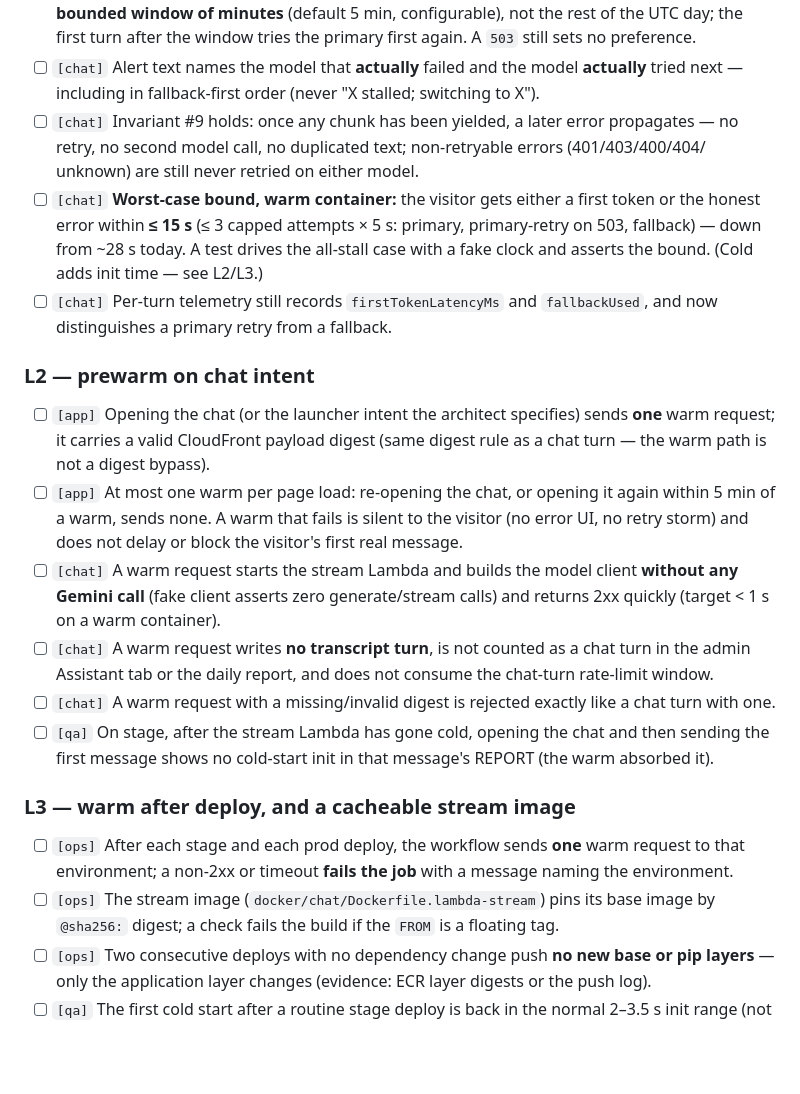
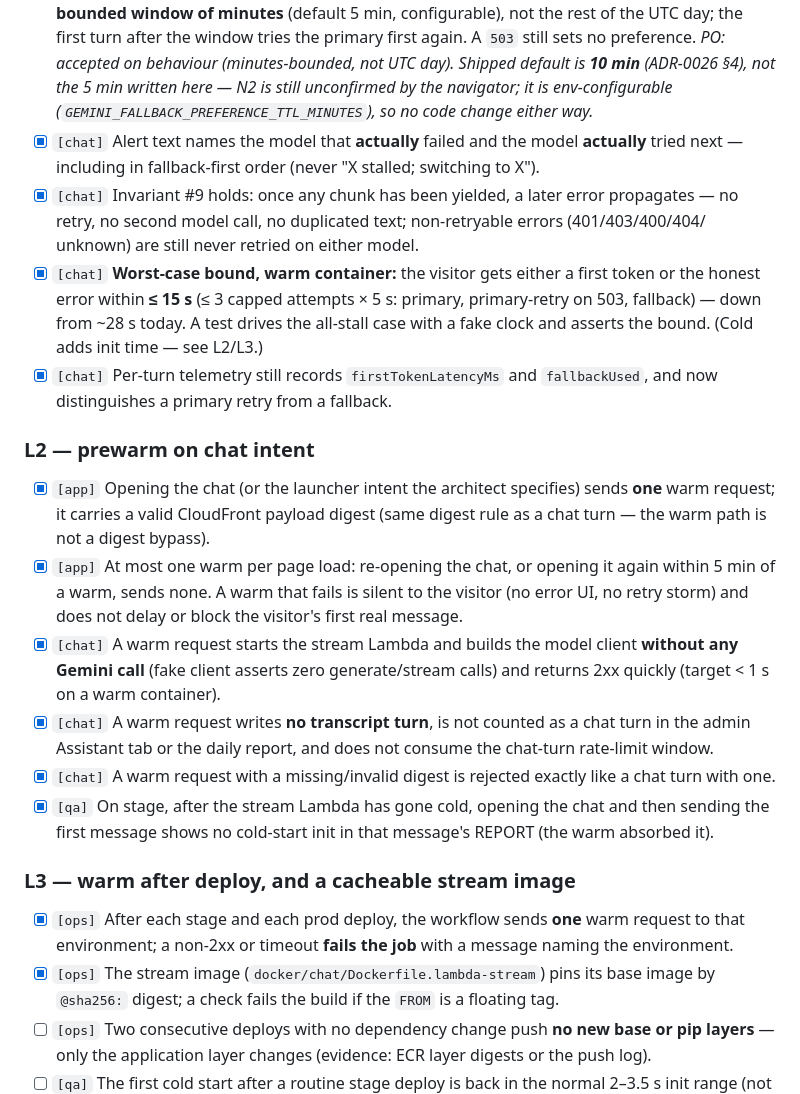
Before and after one commit to geda0/gvp, a Markdown page: .claude/state/design-notes.md, the part around one of its changes. GitHub-like rendering; blank space fills up the shorter version.

```diff
--- a/.claude/state/design-notes.md
+++ b/.claude/state/design-notes.md
@@ -91,41 +94,44 @@ cut off by the mic prompt" — that trade-off is reversed (navigator: see decisi
       for a **bounded window of minutes** (default 5 min, configurable), not the rest of the UTC
       day; the first turn after the window tries the primary first again. A `503` still sets no
       preference.
-- [ ] `[chat]` Alert text names the model that **actually** failed and the model **actually**
+      _PO: accepted on behaviour (minutes-bounded, not UTC day). Shipped default is **10 min**
+      (ADR-0026 §4), not the 5 min written here — N2 is still unconfirmed by the navigator; it is
+      env-configurable (`GEMINI_FALLBACK_PREFERENCE_TTL_MINUTES`), so no code change either way._
+- [x] `[chat]` Alert text names the model that **actually** failed and the model **actually**
       tried next — including in fallback-first order (never "X stalled; switching to X").
-- [ ] `[chat]` Invariant #9 holds: once any chunk has been yielded, a later error propagates — no
+- [x] `[chat]` Invariant #9 holds: once any chunk has been yielded, a later error propagates — no
       retry, no second model call, no duplicated text; non-retryable errors (401/403/400/404/
       unknown) are still never retried on either model.
-- [ ] `[chat]` **Worst-case bound, warm container:** the visitor gets either a first token or the
+- [x] `[chat]` **Worst-case bound, warm container:** the visitor gets either a first token or the
       honest error within **≤ 15 s** (≤ 3 capped attempts × 5 s: primary, primary-retry on 503,
       fallback) — down from ~28 s today. A test drives the all-stall case with a fake clock and
       asserts the bound. (Cold adds init time — see L2/L3.)
-- [ ] `[chat]` Per-turn telemetry still records `firstTokenLatencyMs` and `fallbackUsed`, and
+- [x] `[chat]` Per-turn telemetry still records `firstTokenLatencyMs` and `fallbackUsed`, and
       now distinguishes a primary retry from a fallback.
 
 ### L2 — prewarm on chat intent
-- [ ] `[app]` Opening the chat (or the launcher intent the architect specifies) sends **one**
+- [x] `[app]` Opening the chat (or the launcher intent the architect specifies) sends **one**
       warm request; it carries a valid CloudFront payload digest (same digest rule as a chat
       turn — the warm path is not a digest bypass).
-- [ ] `[app]` At most one warm per page load: re-opening the chat, or opening it again within
+- [x] `[app]` At most one warm per page load: re-opening the chat, or opening it again within
       5 min of a warm, sends none. A warm that fails is silent to the visitor (no error UI, no
       retry storm) and does not delay or block the visitor's first real message.
-- [ ] `[chat]` A warm request starts the stream Lambda and builds the model client **without
+- [x] `[chat]` A warm request starts the stream Lambda and builds the model client **without
       any Gemini call** (fake client asserts zero generate/stream calls) and returns 2xx
       quickly (target < 1 s on a warm container).
-- [ ] `[chat]` A warm request writes **no transcript turn**, is not counted as a chat turn in the
+- [x] `[chat]` A warm request writes **no transcript turn**, is not counted as a chat turn in the
       admin Assistant tab or the daily report, and does not consume the chat-turn rate-limit
       window.
-- [ ] `[chat]` A warm request with a missing/invalid digest is rejected exactly like a chat turn
+- [x] `[chat]` A warm request with a missing/invalid digest is rejected exactly like a chat turn
       with one.
-- [ ] `[qa]` On stage, after the stream Lambda has gone cold, opening the chat and then sending
+- [x] `[qa]` On stage, after the stream Lambda has gone cold, opening the chat and then sending
       the first message shows no cold-start init in that message's REPORT (the warm absorbed it).
 
 ### L3 — warm after deploy, and a cacheable stream image
-- [ ] `[ops]` After each stage and each prod deploy, the workflow sends **one** warm request to
+- [x] `[ops]` After each stage and each prod deploy, the workflow sends **one** warm request to
       that environment; a non-2xx or timeout **fails the job** with a message naming the
       environment.
-- [ ] `[ops]` The stream image (`docker/chat/Dockerfile.lambda-stream`) pins its base image by
+- [x] `[ops]` The stream image (`docker/chat/Dockerfile.lambda-stream`) pins its base image by
       `@sha256:` digest; a check fails the build if the `FROM` is a floating tag.
 - [ ] `[ops]` Two consecutive deploys with no dependency change push **no new base or pip
       layers** — only the application layer changes (evidence: ECR layer digests or the push
```
Also changed, not shown: other parts of .claude/state/design-notes.md (+25 -22 lines), .claude/state/backlog.md (+50 -0 lines).
